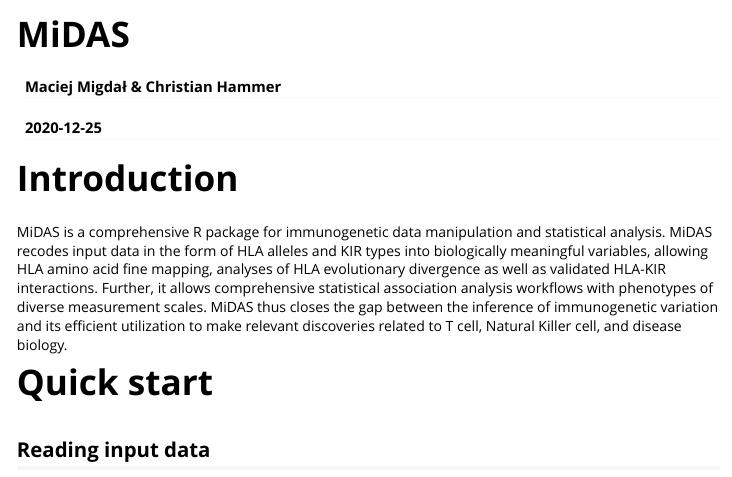
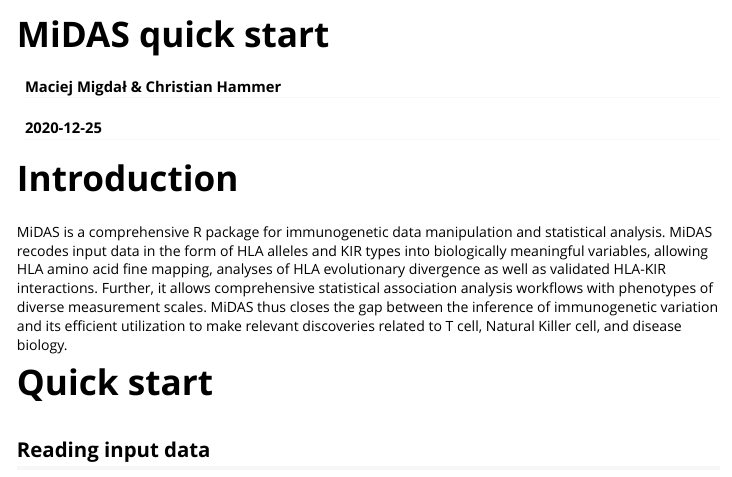
Before and after one commit to Genentech/midasHLA, an R Markdown document (vignettes/MiDAS_vignette.Rmd): the page in a window 1100 px wide, from its top. Rendered offline with R 4.5, knitr and Pandoc, with nearby package versions; some code elsewhere in the file could not run offline; long lines of code are wrapped.

Commit message:
rename midas vignette

```diff
--- a/vignettes/MiDAS_vignette.Rmd
+++ b/vignettes/MiDAS_vignette.Rmd
@@ -1,10 +1,10 @@
 ---
-title: "MiDAS"
+title: "MiDAS quick start"
 author: "Maciej Migdał & Christian Hammer"
 date: "`r Sys.Date()`"
 output: html_vignette
 vignette: >
-  %\VignetteIndexEntry{MiDAS}
+  %\VignetteIndexEntry{MiDAS quick start}
   %\VignetteEngine{knitr::rmarkdown}
   %\VignetteEncoding{UTF-8}
 ---
```
